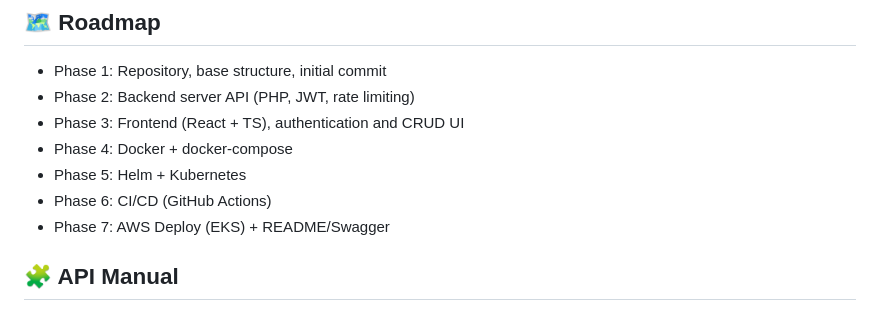
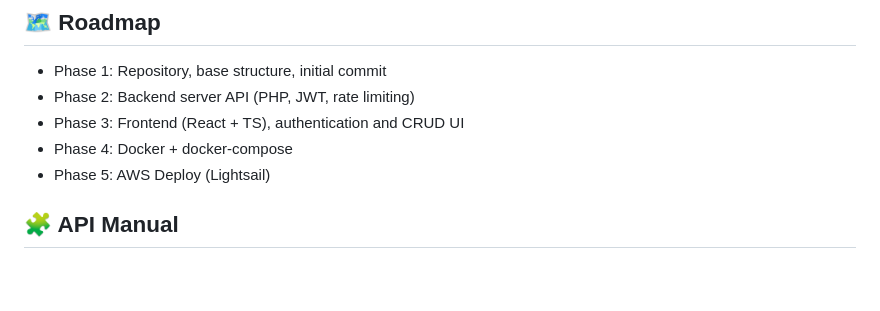
Before and after one commit to vas2025/adobe-code-challenge, a Markdown page: README.md, the part around the change. Drawn GitHub-style; blank space fills up the shorter version.

Commit message:
Updated roadmap

```diff
--- a/README.md
+++ b/README.md
@@ -28,9 +28,7 @@ sudo docker compose up -d
 - Phase 2: Backend server API (PHP, JWT, rate limiting)
 - Phase 3: Frontend (React + TS), authentication and CRUD UI
 - Phase 4: Docker + docker-compose
-- Phase 5: Helm + Kubernetes
-- Phase 6: CI/CD (GitHub Actions)
-- Phase 7: AWS Deploy (EKS) + README/Swagger
+- Phase 5: AWS Deploy (Lightsail)
 
 ## 🧩 API Manual
 All responses are returned in JSON format.
```
